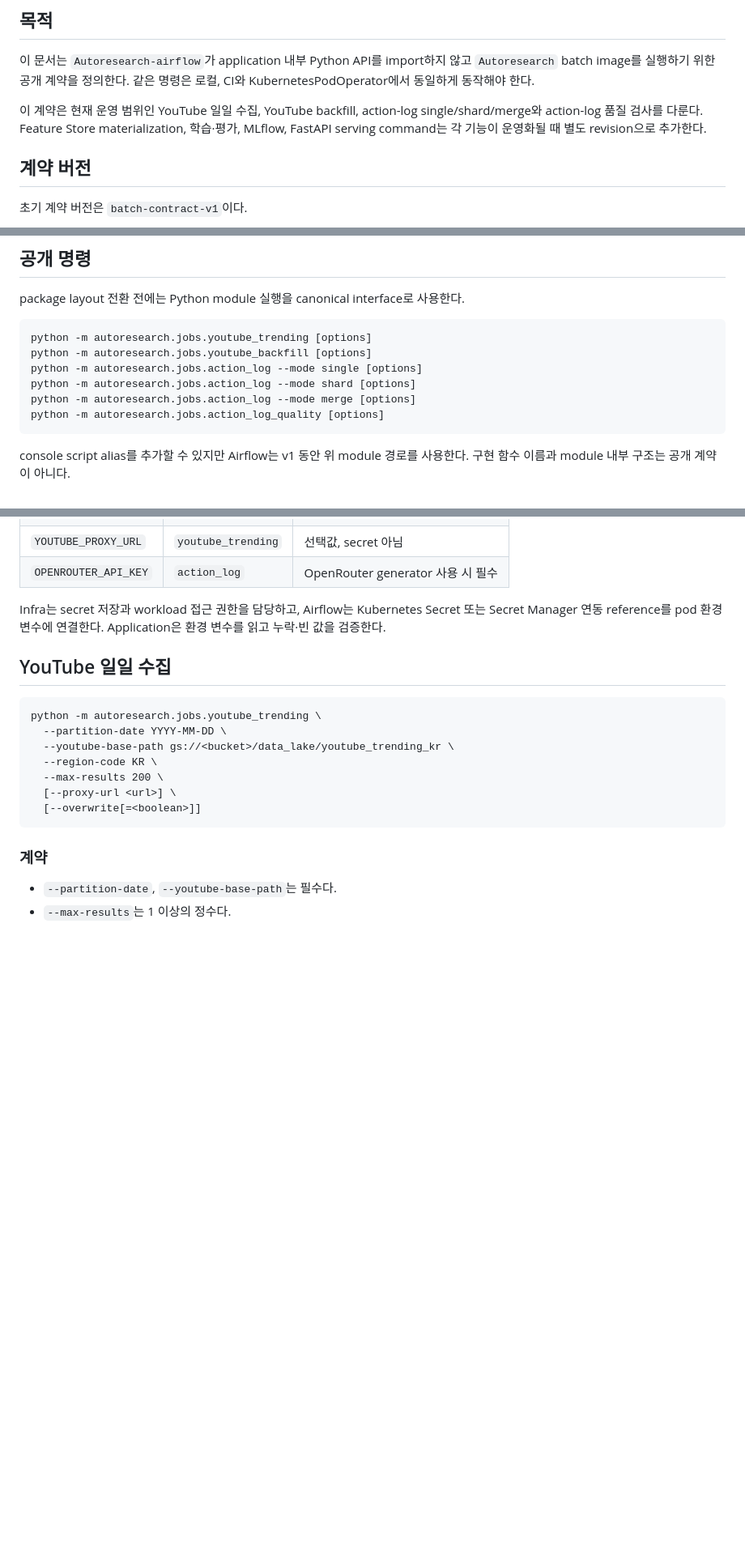
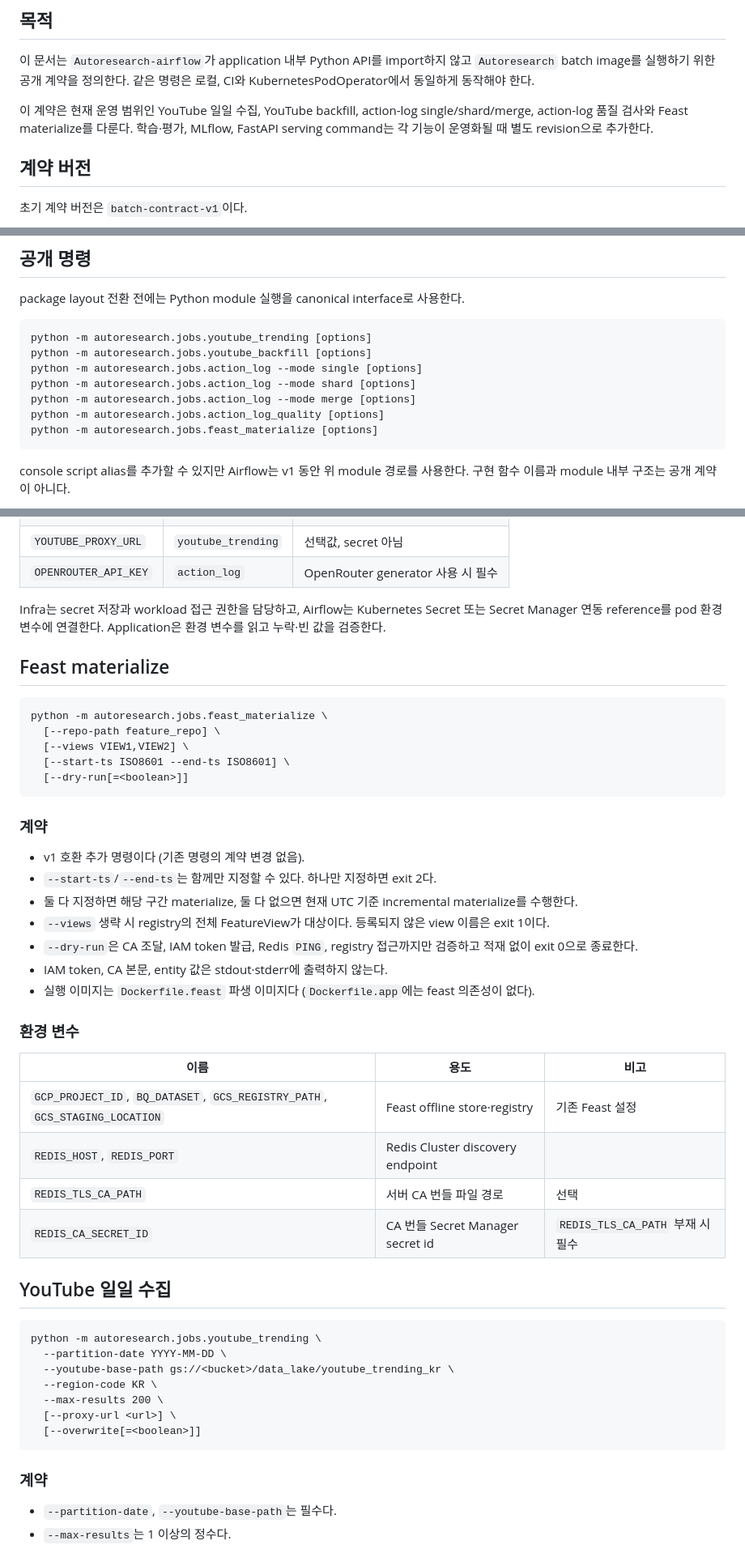
Before and after one commit to SKYAHO/Autoresearch, a Markdown page: docs/specs/2026-07-13-public-batch-execution-contract.md, 3 parts joined by grey strips. Shown at 81% size. GitHub-like rendering; blank space fills up the shorter version.

Commit message:
docs: 배치 계약에 feast_materialize 명령 추가 및 spec 보정 (#148)

````diff
--- a/docs/specs/2026-07-13-public-batch-execution-contract.md
+++ b/docs/specs/2026-07-13-public-batch-execution-contract.md
@@ -12,9 +12,9 @@
 로컬, CI와 KubernetesPodOperator에서 동일하게 동작해야 한다.
 
 이 계약은 현재 운영 범위인 YouTube 일일 수집, YouTube backfill, action-log
-single/shard/merge와 action-log 품질 검사를 다룬다. Feature Store
-materialization, 학습·평가, MLflow, FastAPI serving command는 각 기능이
-운영화될 때 별도 revision으로 추가한다.
+single/shard/merge, action-log 품질 검사와 Feast materialize를 다룬다.
+학습·평가, MLflow, FastAPI serving command는 각 기능이 운영화될 때 별도
+revision으로 추가한다.
 
 ## 계약 버전
 
@@ -44,6 +44,7 @@ python -m autoresearch.jobs.action_log --mode single [options]
 python -m autoresearch.jobs.action_log --mode shard [options]
 python -m autoresearch.jobs.action_log --mode merge [options]
 python -m autoresearch.jobs.action_log_quality [options]
+python -m autoresearch.jobs.feast_materialize [options]
 ```
 
 console script alias를 추가할 수 있지만 Airflow는 v1 동안 위 module 경로를
@@ -129,6 +130,39 @@ Python process가 signal 또는 resource limit로 종료될 때의 code는 runti
 Infra는 secret 저장과 workload 접근 권한을 담당하고, Airflow는 Kubernetes
 Secret 또는 Secret Manager 연동 reference를 pod 환경 변수에 연결한다.
 Application은 환경 변수를 읽고 누락·빈 값을 검증한다.
+
+## Feast materialize
+
+```text
+python -m autoresearch.jobs.feast_materialize \
+  [--repo-path feature_repo] \
+  [--views VIEW1,VIEW2] \
+  [--start-ts ISO8601 --end-ts ISO8601] \
+  [--dry-run[=<boolean>]]
+```
+
+### 계약
+
+- v1 호환 추가 명령이다 (기존 명령의 계약 변경 없음).
+- `--start-ts`/`--end-ts`는 함께만 지정할 수 있다. 하나만 지정하면 exit 2다.
+- 둘 다 지정하면 해당 구간 materialize, 둘 다 없으면 현재 UTC 기준
+  incremental materialize를 수행한다.
+- `--views` 생략 시 registry의 전체 FeatureView가 대상이다. 등록되지 않은
+  view 이름은 exit 1이다.
+- `--dry-run`은 CA 조달, IAM token 발급, Redis `PING`, registry 접근까지만
+  검증하고 적재 없이 exit 0으로 종료한다.
+- IAM token, CA 본문, entity 값은 stdout·stderr에 출력하지 않는다.
+- 실행 이미지는 `Dockerfile.feast` 파생 이미지다 (`Dockerfile.app`에는 feast
+  의존성이 없다).
+
+### 환경 변수
+
+| 이름 | 용도 | 비고 |
+| --- | --- | --- |
+| `GCP_PROJECT_ID`, `BQ_DATASET`, `GCS_REGISTRY_PATH`, `GCS_STAGING_LOCATION` | Feast offline store·registry | 기존 Feast 설정 |
+| `REDIS_HOST`, `REDIS_PORT` | Redis Cluster discovery endpoint | |
+| `REDIS_TLS_CA_PATH` | 서버 CA 번들 파일 경로 | 선택 |
+| `REDIS_CA_SECRET_ID` | CA 번들 Secret Manager secret id | `REDIS_TLS_CA_PATH` 부재 시 필수 |
 
 ## YouTube 일일 수집
 
````
Also changed, not shown: docs/specs/2026-07-15-feast-redis-online-store.md (+14 -8 lines).
